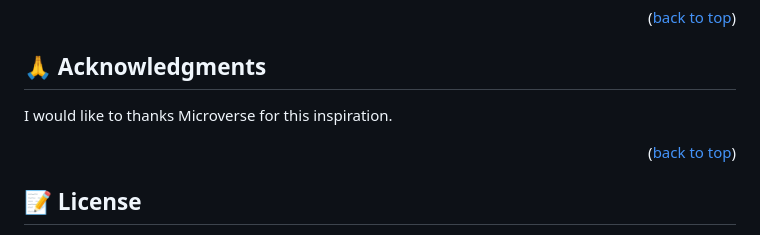
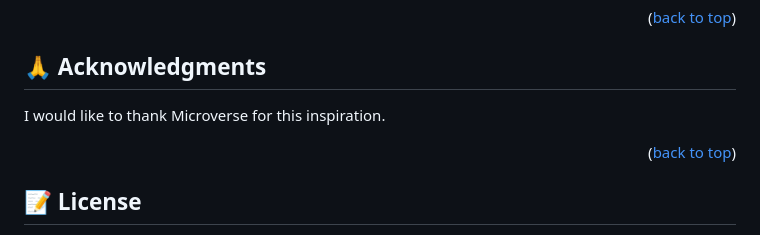
Before and after one commit to SAZZAD1Q2/New-TO-Do-List, a Markdown page: README.md, the part around the change. GitHub-like rendering.

```diff
--- a/README.md
+++ b/README.md
@@ -145,7 +145,7 @@ If you like this project. Give me star. please spread it out to your network.
 <!-- ACKNOWLEDGEMENTS -->
 
 ## 🙏 Acknowledgments <a name="acknowledgements"></a>
-I would like to thanks Microverse for this inspiration.
+I would like to thank Microverse for this inspiration.
 
 <p align="right">(<a href="#readme-top">back to top</a>)</p>
 
```
